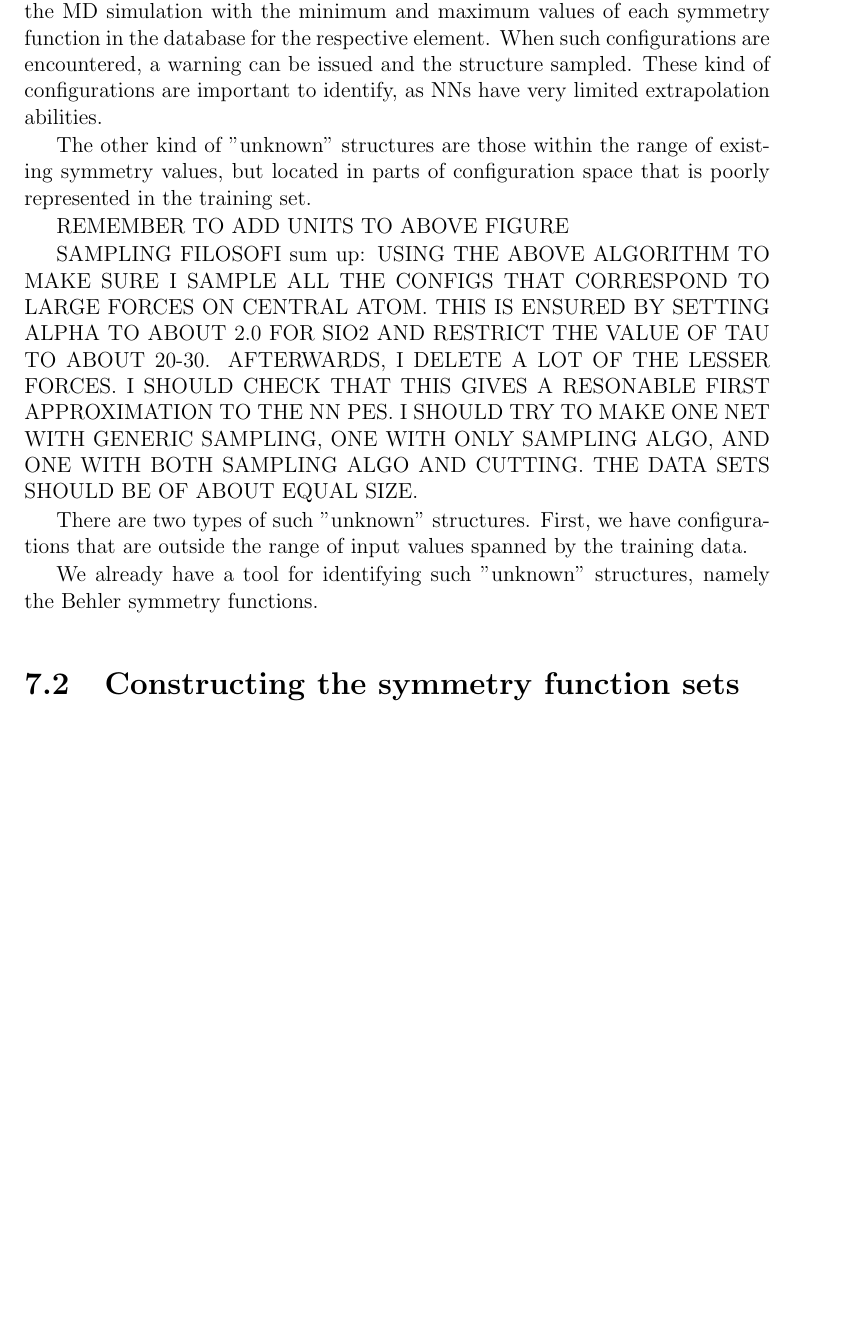
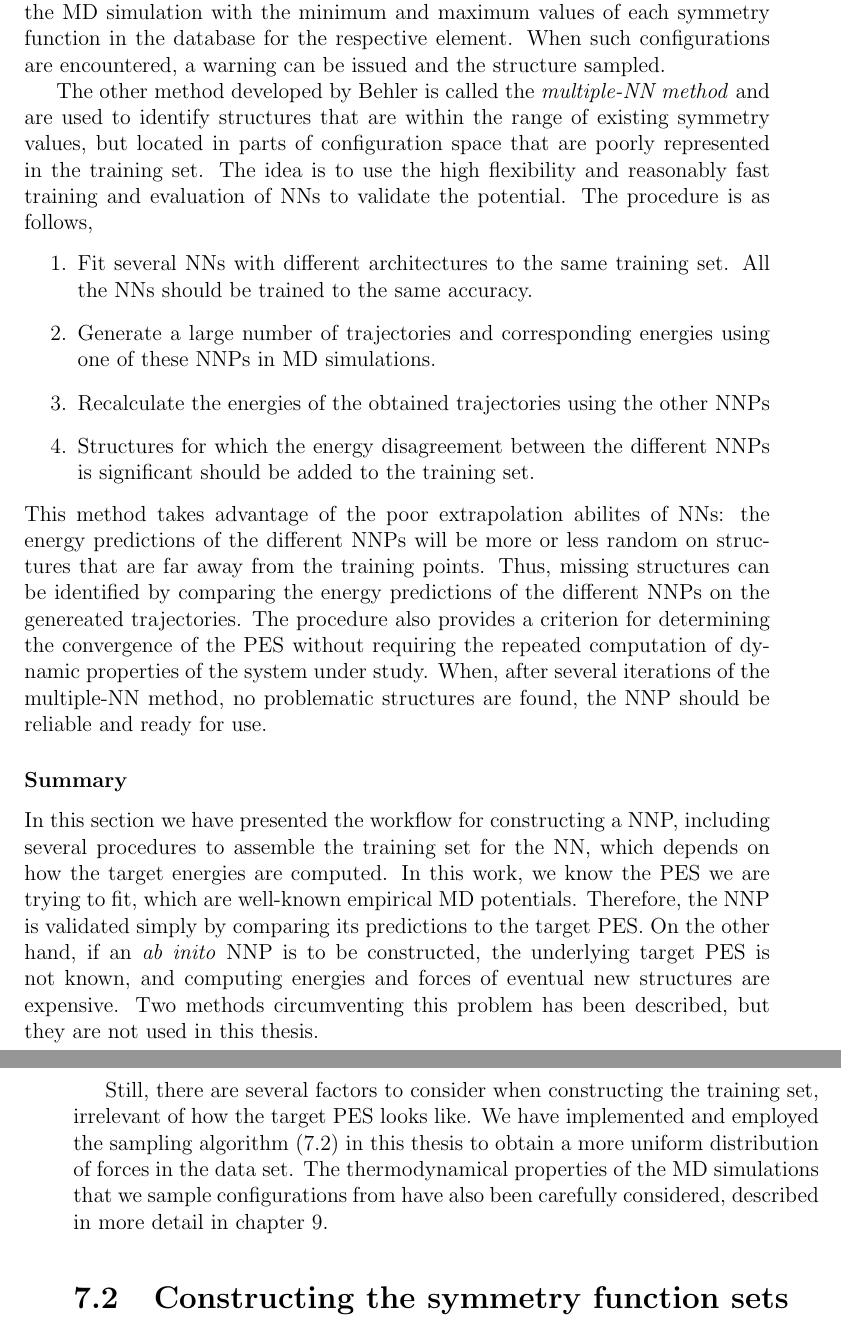
Before and after one commit to johnands/Thesis, a LaTeX thesis (master.tex): part of page 71 of 97 before the commit and two parts of pages 71 and 72 of 101 after it, the two joined at a grey line, cut so that both start at the same text, the shorter picture padded with empty space. The pictures show the PDF file master.pdf that the author committed with the source.

Commit message:
Rewriting machine learning chapter

```diff
--- a/master.tex
+++ b/master.tex
@@ -1837,30 +1876,42 @@ The first and simplest method identifies structures that fall outside of the ran
 This is achieved by comparing the symmetry function vector of each atom during the MD simulation with
 the minimum and maximum values of each symmetry function in the database for the respective element.
 When such configurations are encountered, a warning can be issued and the structure sampled.
-These kind of configurations are important to identify, as NNs have very limited extrapolation abilities.
-
-The other kind of ''unknown'' structures are those within the range of existing symmetry values, but located
-in parts of configuration space that is poorly represented in the training set.
-
-REMEMBER TO ADD UNITS TO ABOVE FIGURE
-
-
-SAMPLING FILOSOFI sum up:
-USING THE ABOVE ALGORITHM TO MAKE SURE I SAMPLE ALL THE CONFIGS THAT CORRESPOND TO LARGE FORCES ON CENTRAL ATOM.
-THIS IS ENSURED BY SETTING ALPHA TO ABOUT 2.0 FOR SIO2 AND RESTRICT THE VALUE OF TAU TO ABOUT 20-30.
-AFTERWARDS, I DELETE A LOT OF THE LESSER FORCES. I SHOULD CHECK THAT THIS GIVES A RESONABLE FIRST APPROXIMATION
-TO THE NN PES. I SHOULD TRY TO MAKE ONE NET WITH GENERIC SAMPLING, ONE WITH ONLY SAMPLING ALGO, AND ONE WITH BOTH SAMPLING
-ALGO AND CUTTING. THE DATA SETS SHOULD BE OF ABOUT EQUAL SIZE.
-
-
-
-
-There are two types of such ''unknown'' structures.
-First, we have configurations that are outside the range of input values spanned by the training data.
-
-
-We already have a tool
-for identifying such ''unknown'' structures, namely the Behler symmetry functions.
+
+The other method developed by Behler is called the \textit{multiple-NN method} and are used to identify
+structures that are within the range of existing symmetry values, but located
+in parts of configuration space that are poorly represented in the training set.
+The idea is to use the high flexibility and reasonably fast training and evaluation of NNs to validate
+the potential. The procedure is as follows,
+\begin{enumerate}
+ \item Fit several NNs with different architectures to the same training set. All the NNs should be trained
+ to the same accuracy.
+ \item Generate a large number of trajectories and corresponding energies using one of these NNPs in MD simulations.
+ \item Recalculate the energies of the obtained trajectories using the other NNPs
+ \item Structures for which the energy disagreement between the different NNPs is significant should be added to
+ the training set.
+\end{enumerate}
+This method takes advantage of the poor extrapolation abilites of NNs: the energy predictions of the different NNPs will
+be more or less random on structures that are far away from the training points. Thus, missing structures can
+be identified by comparing the energy predictions of the different NNPs on the genereated trajectories. The procedure
+also provides a criterion for determining the convergence of the PES without requiring the repeated computation
+of dynamic properties of the system under study. When, after several iterations of the multiple-NN method,
+no problematic structures are found, the NNP should be reliable and ready for use.
+
+\subsubsection{Summary}
+In this section we have presented the workflow for constructing a NNP, including several procedures to
+assemble the training set for the NN, which depends on how the target energies are computed.
+In this work, we know the PES we are trying to fit, which are well-known empirical MD potentials.
+Therefore, the NNP is validated simply by comparing its predictions to the target PES.
+On the other hand, if an \textit{ab inito} NNP is to be constructed, the underlying target PES is not known,
+and computing energies and forces of eventual new structures are expensive. Two methods circumventing
+this problem has been described, but they are not used in this thesis.
+
+Still, there are several factors to consider when constructing the training set, irrelevant of how the target PES looks like.
+We have implemented and employed the sampling algorithm \eqref{samplingAlgorithmModified} in this thesis to obtain a more uniform
+distribution of forces in the data set. The thermodynamical properties of the MD simulations that we sample configurations
+from have also been carefully considered, described in more detail in \autoref{sec:SiPotentialResults}.
+
+
 
 
 
```
Also changed, not shown: Figures/Implementation/forceDistSamplingAlgo.pdf, Figures/Implementation/forceDistSamplingAlgoNormed.pdf, Figures/Theory/MachineLearningDiagram.png (added), master.pdf, master.tex (83 more changed lines), 5 other files.
